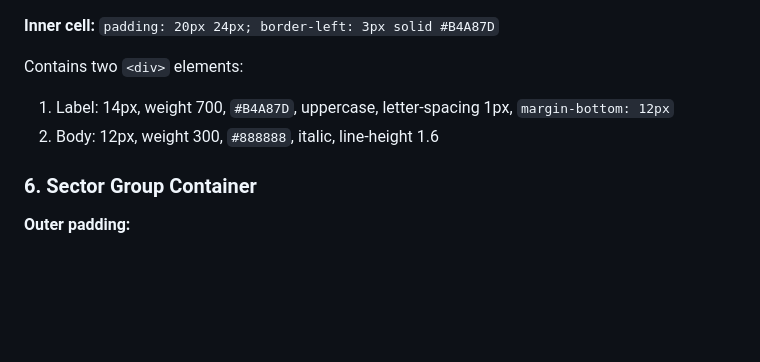
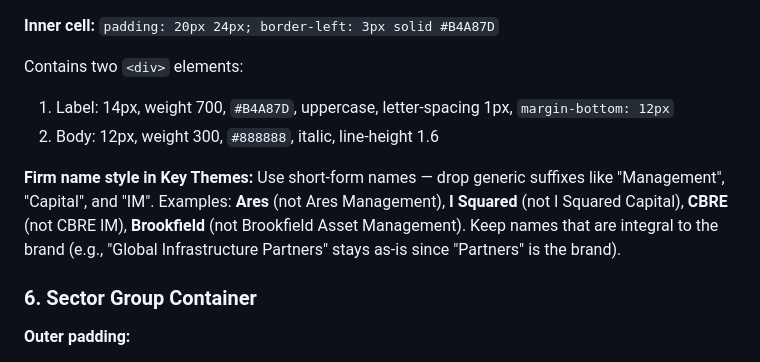
Before and after one commit to mikeberry6/EmailFormat, a Markdown page: plan.md, the part around the change. Drawn GitHub-style; blank space fills up the shorter version.

```diff
--- a/plan.md
+++ b/plan.md
@@ -152,6 +152,8 @@ Single-file HTML email newsletter (`guggenheim-infrastructure-ma-update.html`) f
 Contains two `<div>` elements:
 1. Label: 14px, weight 700, `#B4A87D`, uppercase, letter-spacing 1px, `margin-bottom: 12px`
 2. Body: 12px, weight 300, `#888888`, italic, line-height 1.6
+
+**Firm name style in Key Themes:** Use short-form names — drop generic suffixes like "Management", "Capital", and "IM". Examples: **Ares** (not Ares Management), **I Squared** (not I Squared Capital), **CBRE** (not CBRE IM), **Brookfield** (not Brookfield Asset Management). Keep names that are integral to the brand (e.g., "Global Infrastructure Partners" stays as-is since "Partners" is the brand).
 
 ### 6. Sector Group Container
 
```
Also changed, not shown: CLAUDE.md (+1 -0 lines).
